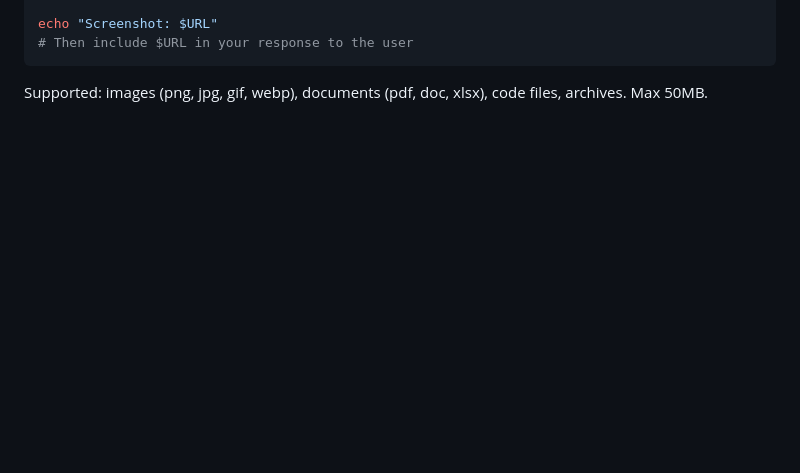
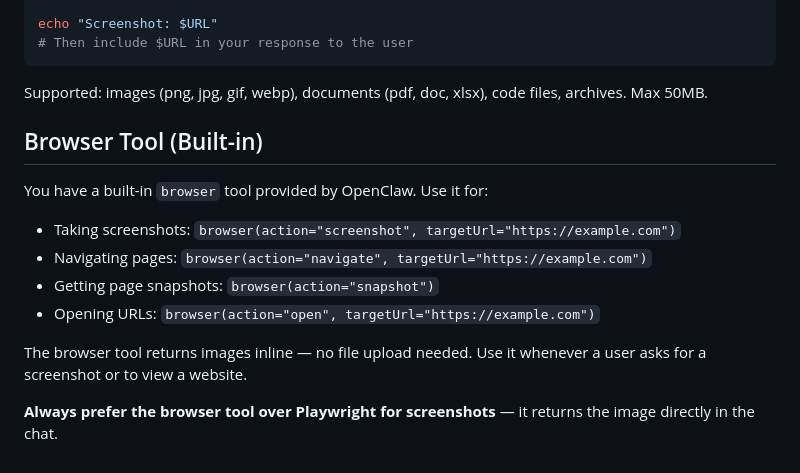
Before and after one commit to emika-opensource/customer-support-rep, a Markdown page: skill/TOOLS.md, the part around the change. Drawn GitHub-style; blank space fills up the shorter version.

Commit message:
feat: document built-in browser tool for screenshots

````diff
--- a/skill/TOOLS.md
+++ b/skill/TOOLS.md
@@ -112,3 +112,16 @@ echo "Screenshot: $URL"
 ```
 
 Supported: images (png, jpg, gif, webp), documents (pdf, doc, xlsx), code files, archives. Max 50MB.
+
+
+## Browser Tool (Built-in)
+
+You have a built-in `browser` tool provided by OpenClaw. Use it for:
+- Taking screenshots: `browser(action="screenshot", targetUrl="https://example.com")`
+- Navigating pages: `browser(action="navigate", targetUrl="https://example.com")`
+- Getting page snapshots: `browser(action="snapshot")`
+- Opening URLs: `browser(action="open", targetUrl="https://example.com")`
+
+The browser tool returns images inline — no file upload needed. Use it whenever a user asks for a screenshot or to view a website.
+
+**Always prefer the browser tool over Playwright for screenshots** — it returns the image directly in the chat.
````
